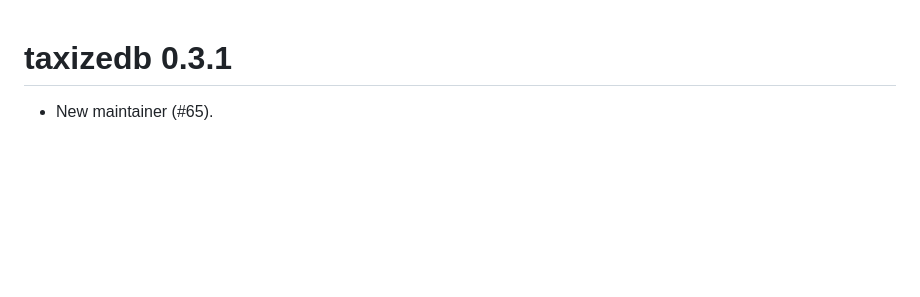
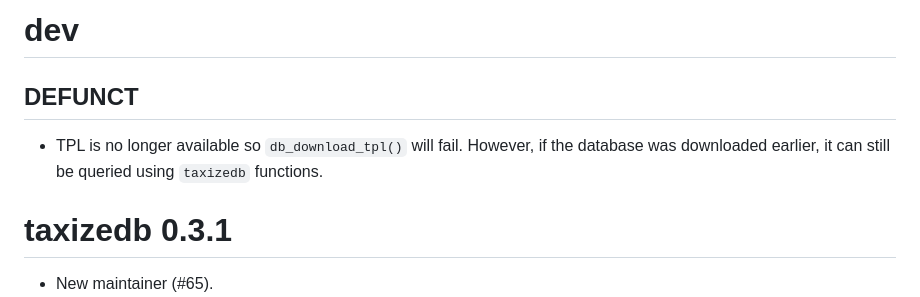
Before and after one commit to ropensci/taxizedb, a Markdown page: NEWS.md, the part around the change. GitHub-like rendering; blank space fills up the shorter version.

Commit message:
Update NEWS

```diff
--- a/NEWS.md
+++ b/NEWS.md
@@ -1,3 +1,11 @@
+dev
+==============
+
+## DEFUNCT
+
+* TPL is no longer available so `db_download_tpl()` will fail. However, if the database was downloaded earlier, it can still be queried using `taxizedb` functions.
+
+
 taxizedb 0.3.1
 ==============
 
```
